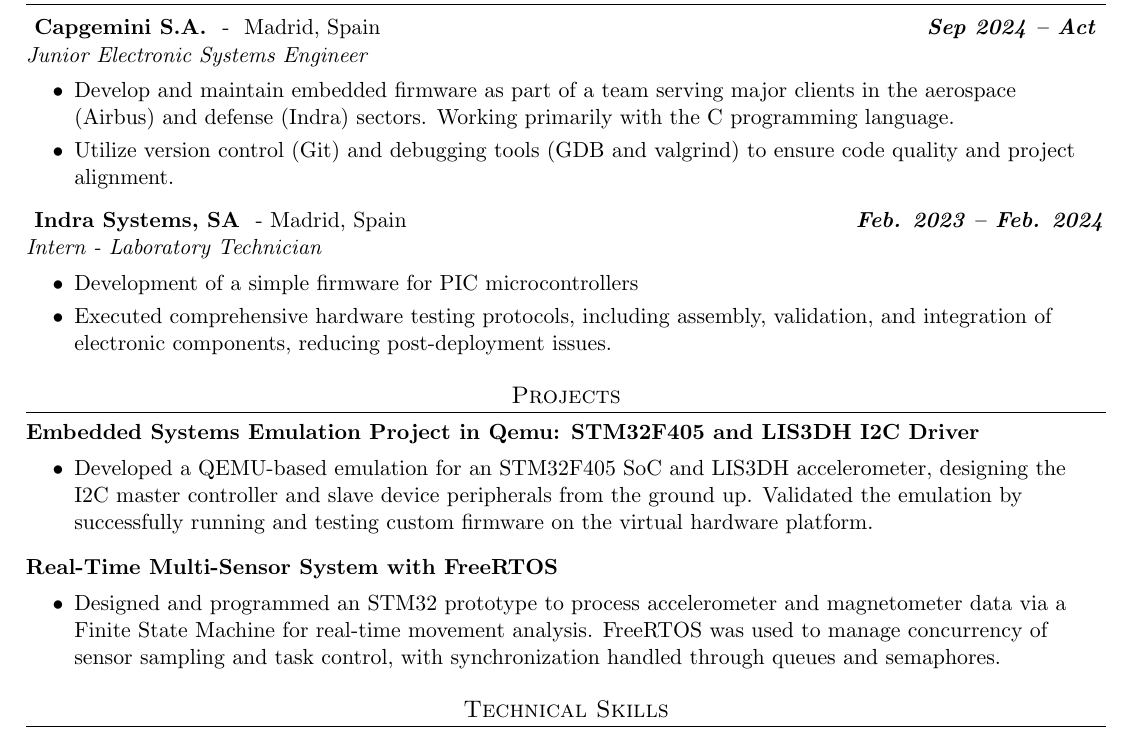
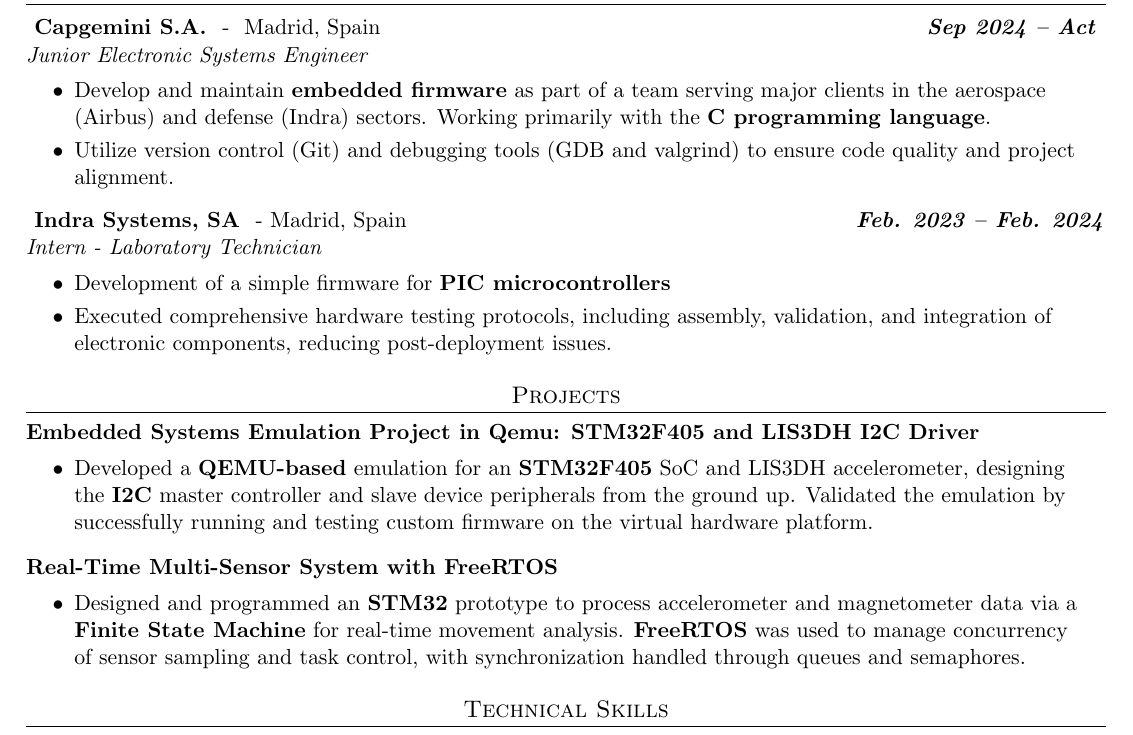
Before and after one commit to AntoLotti/CV, a LaTeX CV (Antonio_Lotti_Villar_Resume.tex, which reads inc/experience.tex, inc/project.tex): part of the page, cut so that both start at the same text. Compiled offline with pdfLaTeX.

Commit message:
Feat: Highlighted Text

```diff
--- a/inc/experience.tex
+++ b/inc/experience.tex
@@ -7,9 +7,9 @@
         \resumeSubItemListStart
             \resumeSubItem
             {
-                Develop and maintain embedded firmware as part of a team
+                Develop and maintain \textbf{embedded firmware} as part of a team
                 serving major clients in the aerospace (Airbus) and defense (Indra) sectors.
-                Working primarily with the C programming language.
+                Working primarily with the \textbf{C programming language}.
             }
             \resumeSubItem
             {
@@ -23,7 +23,7 @@
         \resumeSubItemListStart
             \resumeSubItem
             {
-                Development of a simple firmware for PIC microcontrollers
+                Development of a simple firmware for \textbf{PIC microcontrollers}
             }
             \resumeSubItem
             {
--- a/inc/project.tex
+++ b/inc/project.tex
@@ -23,8 +24,9 @@
     \resumeSubItemListStart
       \resumeSubItem
       {
-        Designed and programmed an STM32 prototype to process accelerometer and magnetometer data via a Finite State Machine for real-time movement analysis.
-        FreeRTOS was used to manage concurrency of sensor sampling and task control, with synchronization handled through queues and semaphores.
+        Designed and programmed an \textbf{STM32} prototype to process accelerometer and magnetometer
+        data via a \textbf{Finite State Machine} for real-time movement analysis.
+        \textbf{FreeRTOS} was used to manage concurrency of sensor sampling and task control, with synchronization handled through queues and semaphores.
       }
     \resumeSubItemListEnd
 
```
Also changed, not shown: Antonio_Lotti_Villar_Resume.pdf, inc/project.tex (3 more changed lines).
